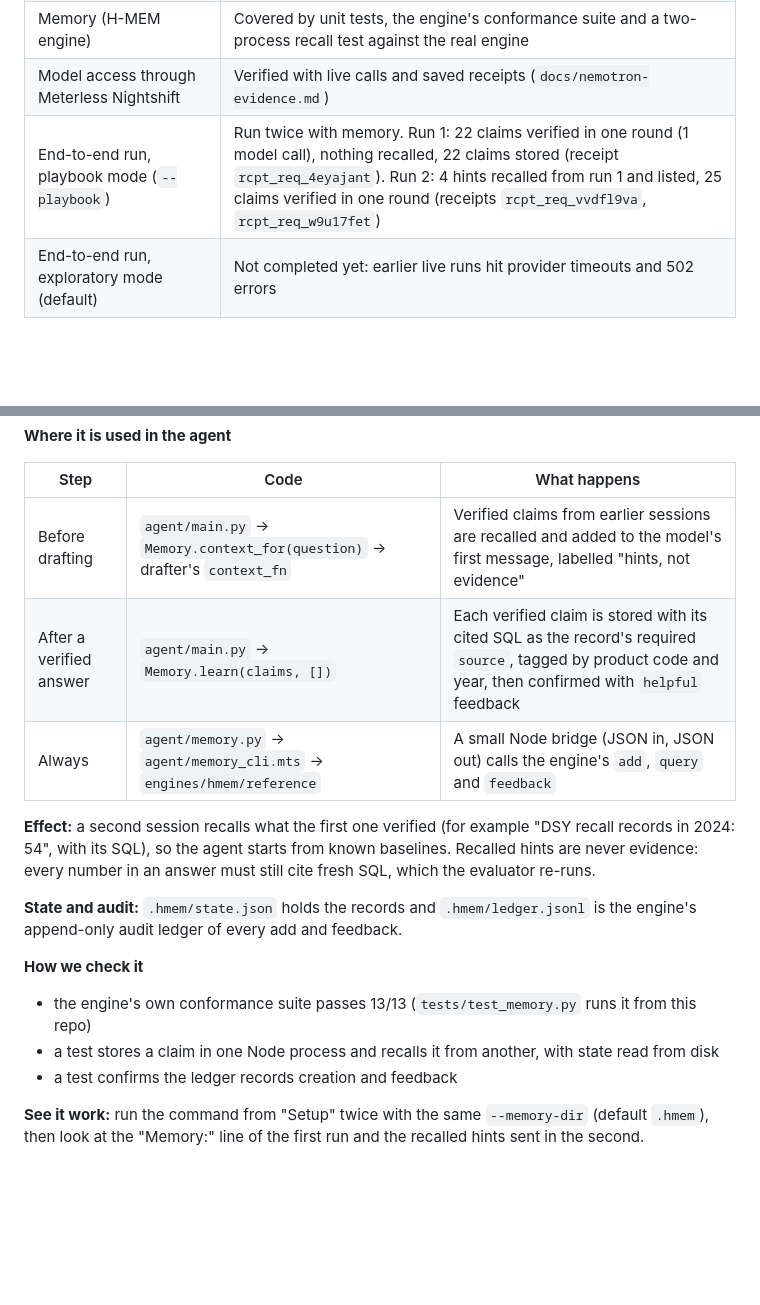
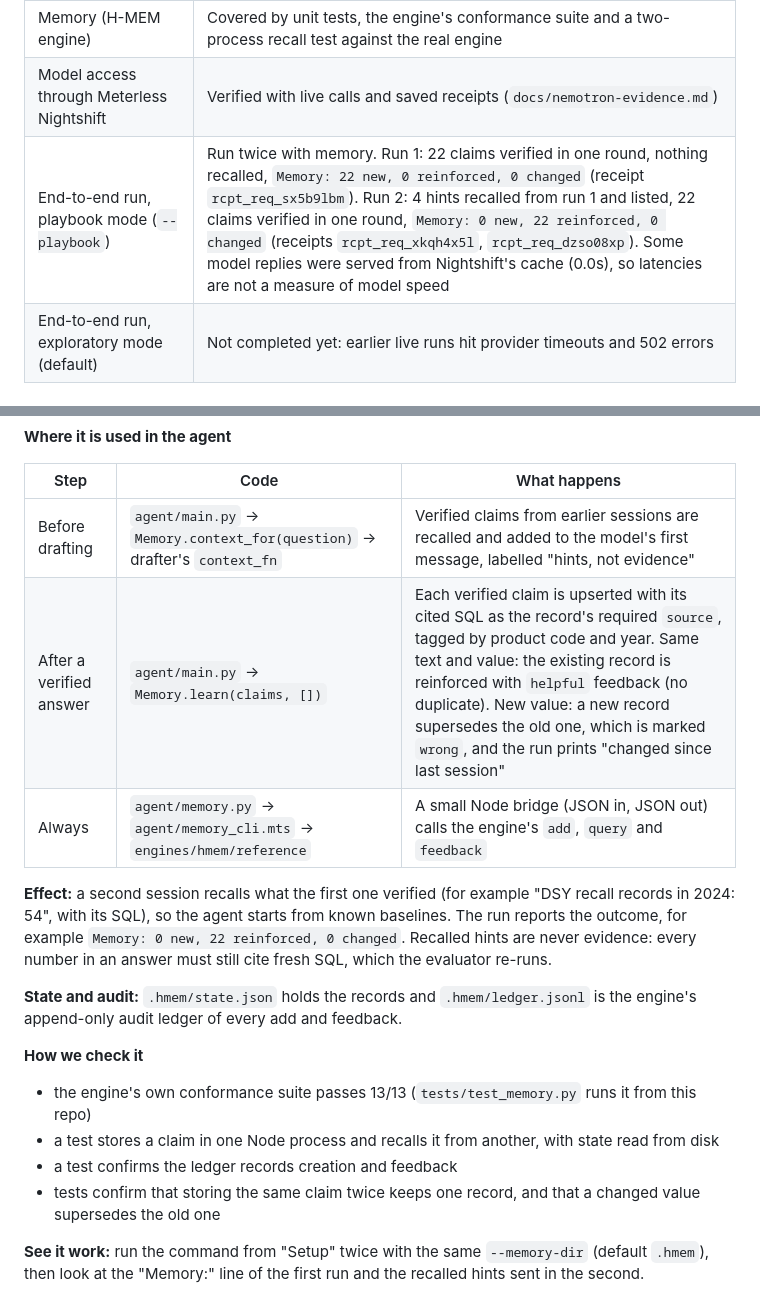
Before and after one commit to smahanti8/device-recall-explainer, a Markdown page: README.md, 2 parts joined by grey strips. GitHub-like rendering; blank space fills up the shorter version.

Commit message:
Update the README for memory reinforcement and the latest runs
Documents upsert behaviour and the two recorded playbook runs (22 new, then
22 reinforced with 4 hints recalled), and notes that some model replies were
cached so latencies are not model speed.

```diff
--- a/README.md
+++ b/README.md
@@ -25,7 +25,7 @@ Rejection reasons go back to the model for another attempt.
 | Playbook mode (code runs the verified queries, the model explains) | Covered by unit tests with a scripted model, plus a live check that the fact values match direct openFDA calls (281, 482, +201, DSY 53, DQO 49, OEZ 29, top-3 sum 131, share 65.2%) |
 | Memory (H-MEM engine) | Covered by unit tests, the engine's conformance suite and a two-process recall test against the real engine |
 | Model access through Meterless Nightshift | Verified with live calls and saved receipts (`docs/nemotron-evidence.md`) |
-| End-to-end run, playbook mode (`--playbook`) | Run twice with memory. Run 1: 22 claims verified in one round (1 model call), nothing recalled, 22 claims stored (receipt `rcpt_req_4eyajant`). Run 2: 4 hints recalled from run 1 and listed, 25 claims verified in one round (receipts `rcpt_req_vvdfl9va`, `rcpt_req_w9u17fet`) |
+| End-to-end run, playbook mode (`--playbook`) | Run twice with memory. Run 1: 22 claims verified in one round, nothing recalled, `Memory: 22 new, 0 reinforced, 0 changed` (receipt `rcpt_req_sx5b9lbm`). Run 2: 4 hints recalled from run 1 and listed, 22 claims verified in one round, `Memory: 0 new, 22 reinforced, 0 changed` (receipts `rcpt_req_xkqh4x5l`, `rcpt_req_dzso08xp`). Some model replies were served from Nightshift's cache (0.0s), so latencies are not a measure of model speed |
 | End-to-end run, exploratory mode (default) | Not completed yet: earlier live runs hit provider timeouts and 502 errors |
 
 <!-- Update the last row once a full run has been recorded. -->
@@ -87,11 +87,11 @@ unmodified in `engines/hmem/` (Apache-2.0; see `engines/hmem/NOTICE.md` for the
 | Step | Code | What happens |
 |---|---|---|
 | Before drafting | `agent/main.py` -> `Memory.context_for(question)` -> drafter's `context_fn` | Verified claims from earlier sessions are recalled and added to the model's first message, labelled "hints, not evidence" |
-| After a verified answer | `agent/main.py` -> `Memory.learn(claims, [])` | Each verified claim is stored with its cited SQL as the record's required `source`, tagged by product code and year, then confirmed with `helpful` feedback |
+| After a verified answer | `agent/main.py` -> `Memory.learn(claims, [])` | Each verified claim is upserted with its cited SQL as the record's required `source`, tagged by product code and year. Same text and value: the existing record is reinforced with `helpful` feedback (no duplicate). New value: a new record supersedes the old one, which is marked `wrong`, and the run prints "changed since last session" |
 | Always | `agent/memory.py` -> `agent/memory_cli.mts` -> `engines/hmem/reference` | A small Node bridge (JSON in, JSON out) calls the engine's `add`, `query` and `feedback` |
 
 **Effect:** a second session recalls what the first one verified (for example "DSY recall records
-in 2024: 54", with its SQL), so the agent starts from known baselines. Recalled hints are never
+in 2024: 54", with its SQL), so the agent starts from known baselines. The run reports the outcome, for example `Memory: 0 new, 22 reinforced, 0 changed`. Recalled hints are never
 evidence: every number in an answer must still cite fresh SQL, which the evaluator re-runs.
 
 **State and audit:** `.hmem/state.json` holds the records and `.hmem/ledger.jsonl` is the engine's
@@ -101,6 +101,7 @@ append-only audit ledger of every add and feedback.
 - the engine's own conformance suite passes 13/13 (`tests/test_memory.py` runs it from this repo)
 - a test stores a claim in one Node process and recalls it from another, with state read from disk
 - a test confirms the ledger records creation and feedback
+- tests confirm that storing the same claim twice keeps one record, and that a changed value supersedes the old one
 
 **See it work:** run the command from "Setup" twice with the same `--memory-dir` (default `.hmem`),
 then look at the "Memory:" line of the first run and the recalled hints sent in the second.
```
